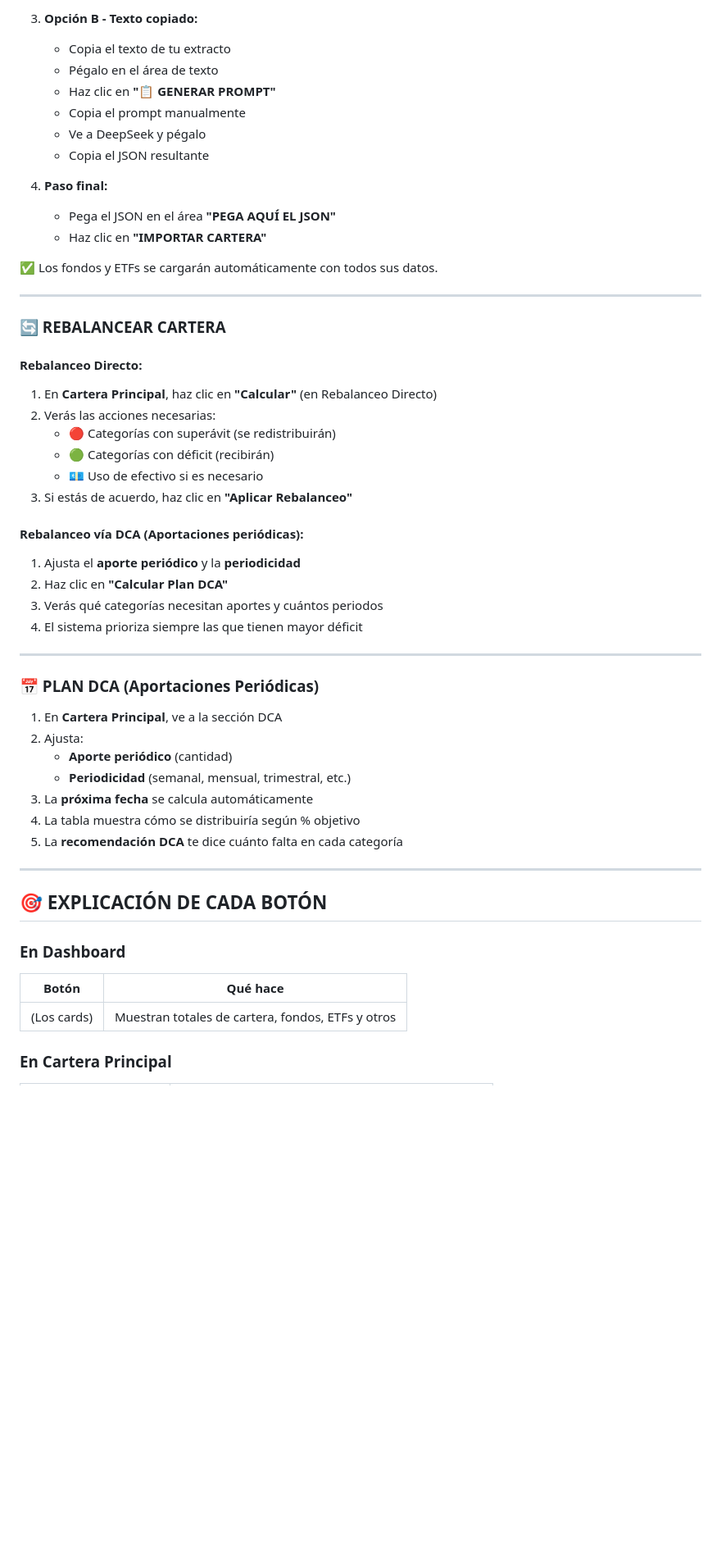
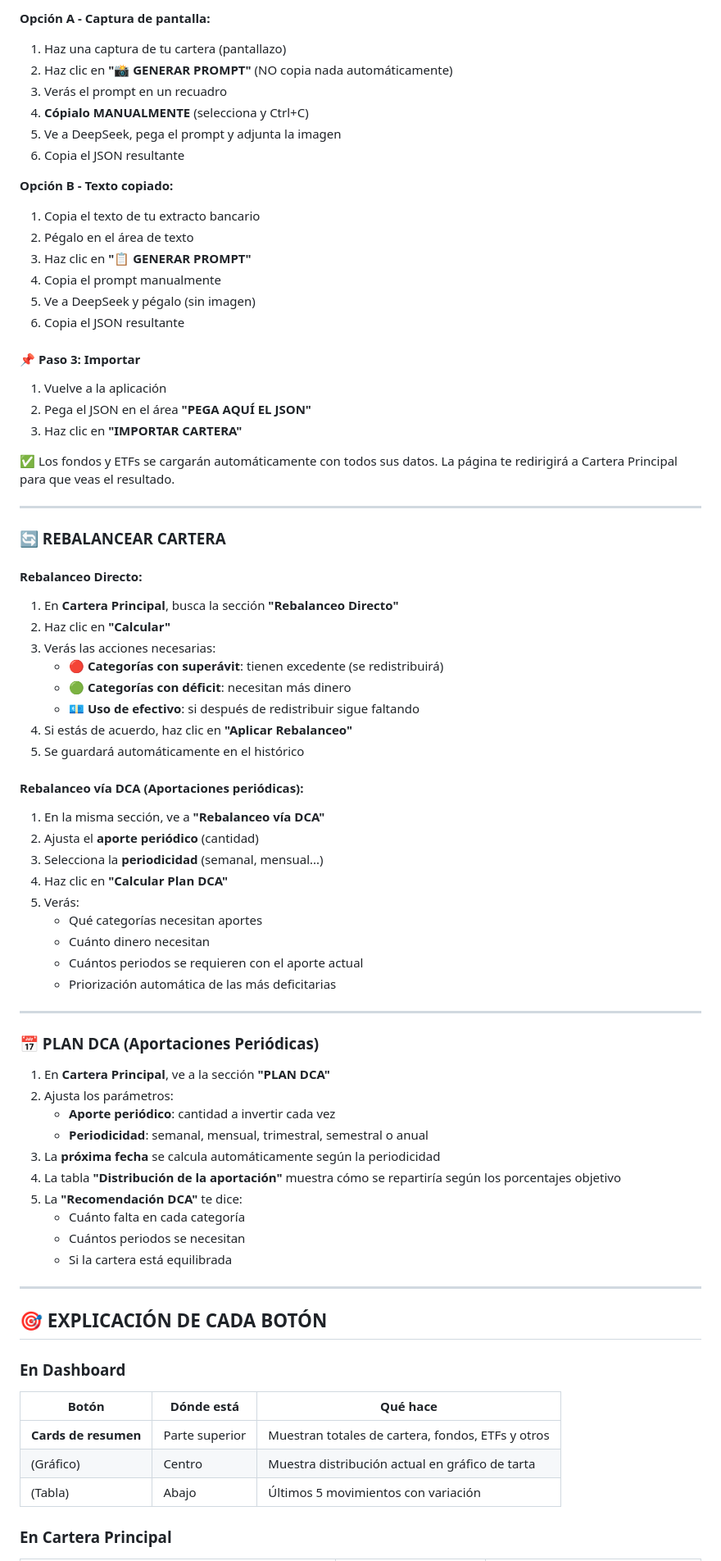
Before and after one commit to Jcarlitos64/gestion-cartera, a Markdown page: README.md, the part around one of its changes. Shown at 82% size. GitHub-like rendering; blank space fills up the shorter version.

```diff
--- a/README.md
+++ b/README.md
@@ -150,55 +146,76 @@ Si quieres cargar tu cartera real desde MyInvestor, tu banco o bróker:
 
-3. **Opción B - Texto copiado:**
-   - Copia el texto de tu extracto
-   - Pégalo en el área de texto
-   - Haz clic en **"📋 GENERAR PROMPT"**
-   - Copia el prompt manualmente
-   - Ve a DeepSeek y pégalo
-   - Copia el JSON resultante
+**Opción A - Captura de pantalla:**
+1. Haz una captura de tu cartera (pantallazo)
+2. Haz clic en **"📸 GENERAR PROMPT"** (NO copia nada automáticamente)
+3. Verás el prompt en un recuadro
+4. **Cópialo MANUALMENTE** (selecciona y Ctrl+C)
+5. Ve a DeepSeek, pega el prompt y adjunta la imagen
+6. Copia el JSON resultante
 
-4. **Paso final:**
-   - Pega el JSON en el área **"PEGA AQUÍ EL JSON"**
-   - Haz clic en **"IMPORTAR CARTERA"**
+**Opción B - Texto copiado:**
+1. Copia el texto de tu extracto bancario
+2. Pégalo en el área de texto
+3. Haz clic en **"📋 GENERAR PROMPT"**
+4. Copia el prompt manualmente
+5. Ve a DeepSeek y pégalo (sin imagen)
+6. Copia el JSON resultante
 
-✅ Los fondos y ETFs se cargarán automáticamente con todos sus datos.
+#### 📌 **Paso 3: Importar**
+1. Vuelve a la aplicación
+2. Pega el JSON en el área **"PEGA AQUÍ EL JSON"**
+3. Haz clic en **"IMPORTAR CARTERA"**
+
+✅ Los fondos y ETFs se cargarán automáticamente con todos sus datos. La página te redirigirá a Cartera Principal para que veas el resultado.
 
 ---
 
 ### 🔄 REBALANCEAR CARTERA
 
 #### Rebalanceo Directo:
-1. En **Cartera Principal**, haz clic en **"Calcular"** (en Rebalanceo Directo)
-2. Verás las acciones necesarias:
-   - 🔴 Categorías con superávit (se redistribuirán)
-   - 🟢 Categorías con déficit (recibirán)
-   - 💶 Uso de efectivo si es necesario
-3. Si estás de acuerdo, haz clic en **"Aplicar Rebalanceo"**
+1. En **Cartera Principal**, busca la sección **"Rebalanceo Directo"**
+2. Haz clic en **"Calcular"**
+3. Verás las acciones necesarias:
+   - 🔴 **Categorías con superávit**: tienen excedente (se redistribuirá)
+   - 🟢 **Categorías con déficit**: necesitan más dinero
+   - 💶 **Uso de efectivo**: si después de redistribuir sigue faltando
+4. Si estás de acuerdo, haz clic en **"Aplicar Rebalanceo"**
+5. Se guardará automáticamente en el histórico
 
 #### Rebalanceo vía DCA (Aportaciones periódicas):
-1. Ajusta el **aporte periódico** y la **periodicidad**
-2. Haz clic en **"Calcular Plan DCA"**
-3. Verás qué categorías necesitan aportes y cuántos periodos
-4. El sistema prioriza siempre las que tienen mayor déficit
+1. En la misma sección, ve a **"Rebalanceo vía DCA"**
+2. Ajusta el **aporte periódico** (cantidad)
+3. Selecciona la **periodicidad** (semanal, mensual...)
+4. Haz clic en **"Calcular Plan DCA"**
+5. Verás:
+   - Qué categorías necesitan aportes
+   - Cuánto dinero necesitan
+   - Cuántos periodos se requieren con el aporte actual
+   - Priorización automática de las más deficitarias
 
 ---
 
 ### 📅 PLAN DCA (Aportaciones Periódicas)
 
-1. En **Cartera Principal**, ve a la sección DCA
-2. Ajusta:
-   - **Aporte periódico** (cantidad)
-   - **Periodicidad** (semanal, mensual, trimestral, etc.)
-3. La **próxima fecha** se calcula automáticamente
-4. La tabla muestra cómo se distribuiría según % objetivo
-5. La **recomendación DCA** te dice cuánto falta en cada categoría
+1. En **Cartera Principal**, ve a la sección **"PLAN DCA"**
+2. Ajusta los parámetros:
+   - **Aporte periódico**: cantidad a invertir cada vez
+   - **Periodicidad**: semanal, mensual, trimestral, semestral o anual
+3. La **próxima fecha** se calcula automáticamente según la periodicidad
+4. La tabla **"Distribución de la aportación"** muestra cómo se repartiría según los porcentajes objetivo
+5. La **"Recomendación DCA"** te dice:
+   - Cuánto falta en cada categoría
+   - Cuántos periodos se necesitan
+   - Si la cartera está equilibrada
 
 ---
 
 ## 🎯 EXPLICACIÓN DE CADA BOTÓN
 
 ### En Dashboard
-| Botón | Qué hace |
-|-------|----------|
-| (Los cards) | Muestran totales de cartera, fondos, ETFs y otros |
+| Botón | Dónde está | Qué hace |
+|-------|------------|----------|
+| **Cards de resumen** | Parte superior | Muestran totales de cartera, fondos, ETFs y otros |
+| (Gráfico) | Centro | Muestra distribución actual en gráfico de tarta |
+| (Tabla) | Abajo | Últimos 5 movimientos con variación |
 
 ### En Cartera Principal
```
Also changed, not shown: other parts of README.md (+143 -118 lines).
